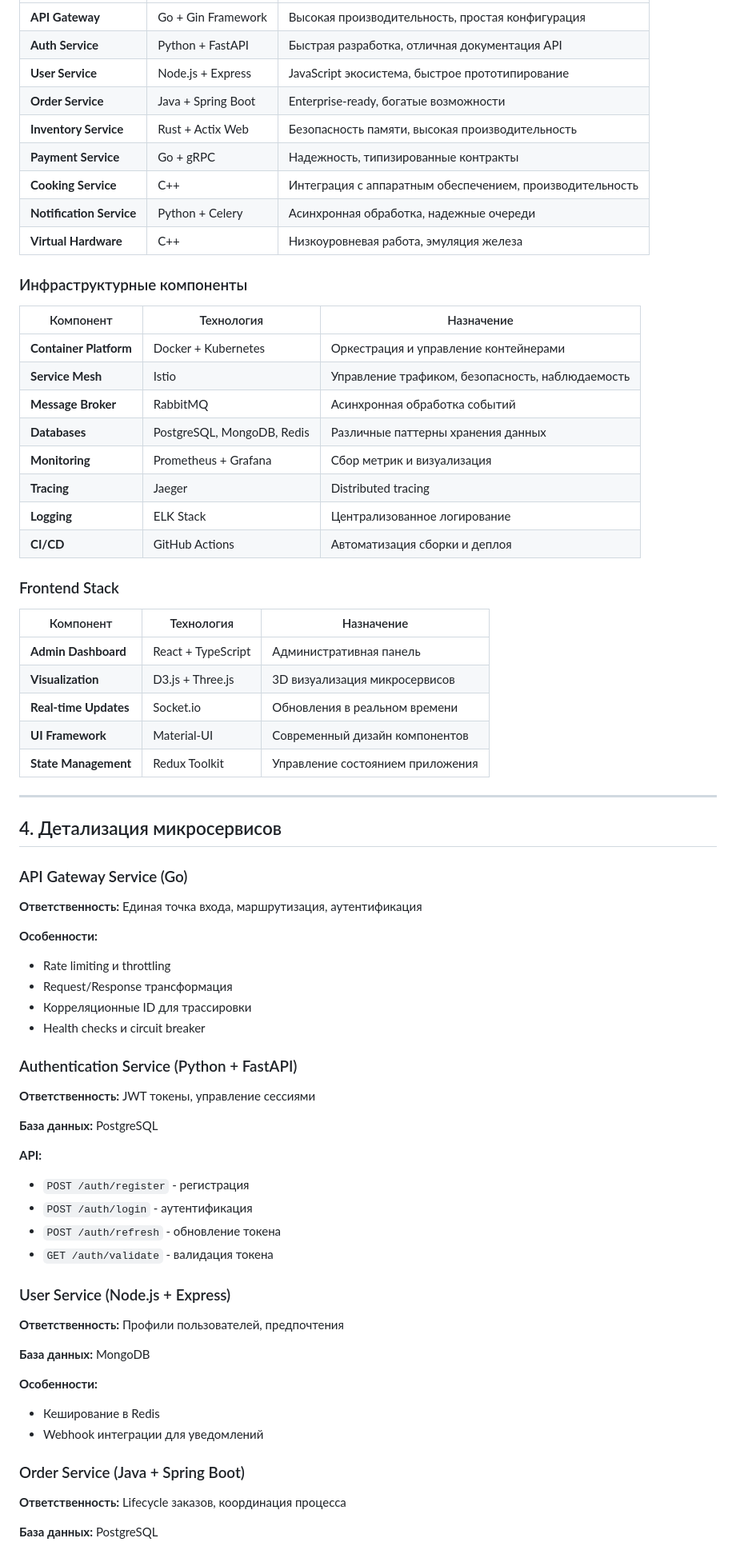
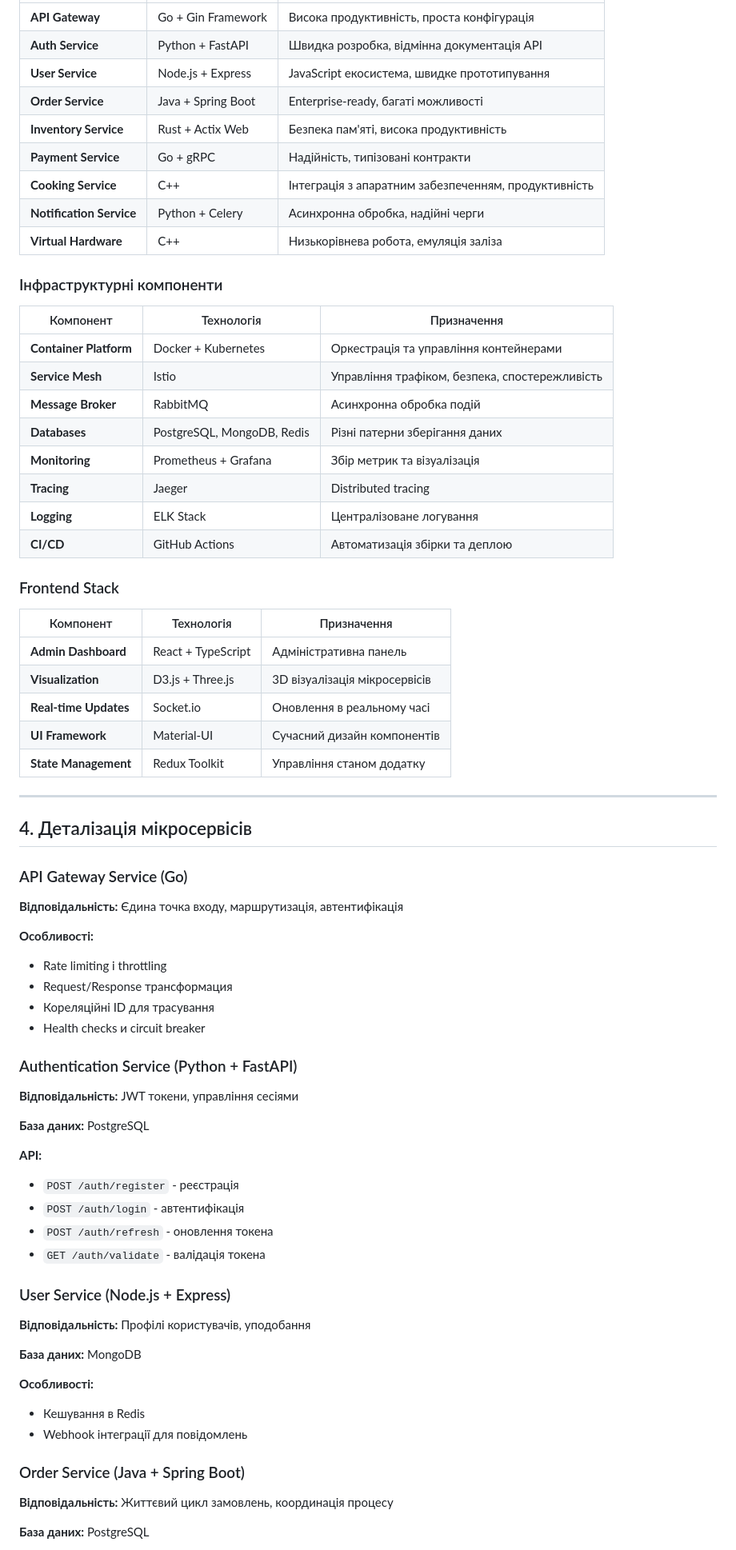
Before and after one commit to pukeeee/restaurant-microservices, a Markdown page: README.md, the part around the change printed below. Shown: that part at 80% size. Rendered like a GitHub page.

```diff
--- a/README.md
+++ b/README.md
@@ -78,79 +78,79 @@
 | --- | --- | --- |
-| **API Gateway** | Go + Gin Framework | Высокая производительность, простая конфигурация |
-| **Auth Service** | Python + FastAPI | Быстрая разработка, отличная документация API |
-| **User Service** | Node.js + Express | JavaScript экосистема, быстрое прототипирование |
-| **Order Service** | Java + Spring Boot | Enterprise-ready, богатые возможности |
-| **Inventory Service** | Rust + Actix Web | Безопасность памяти, высокая производительность |
-| **Payment Service** | Go + gRPC | Надежность, типизированные контракты |
-| **Cooking Service** | C++ | Интеграция с аппаратным обеспечением, производительность |
-| **Notification Service** | Python + Celery | Асинхронная обработка, надежные очереди |
-| **Virtual Hardware** | C++ | Низкоуровневая работа, эмуляция железа |
+| **API Gateway** | Go + Gin Framework | Висока продуктивність, проста конфігурація |
+| **Auth Service** | Python + FastAPI | Швидка розробка, відмінна документація API |
+| **User Service** | Node.js + Express | JavaScript екосистема, швидке прототипування |
+| **Order Service** | Java + Spring Boot | Enterprise-ready, багаті можливості |
+| **Inventory Service** | Rust + Actix Web | Безпека пам'яті, висока продуктивність |
+| **Payment Service** | Go + gRPC | Надійність, типізовані контракти |
+| **Cooking Service** | C++ | Інтеграція з апаратним забезпеченням, продуктивність |
+| **Notification Service** | Python + Celery | Асинхронна обробка, надійні черги |
+| **Virtual Hardware** | C++ | Низькорівнева робота, емуляція заліза |
 
-### Инфраструктурные компоненты
+### Інфраструктурні компоненти
 
-| Компонент | Технология | Назначение |
+| Компонент | Технологія | Призначення |
 | --- | --- | --- |
-| **Container Platform** | Docker + Kubernetes | Оркестрация и управление контейнерами |
-| **Service Mesh** | Istio | Управление трафиком, безопасность, наблюдаемость |
-| **Message Broker** | RabbitMQ | Асинхронная обработка событий |
-| **Databases** | PostgreSQL, MongoDB, Redis | Различные паттерны хранения данных |
-| **Monitoring** | Prometheus + Grafana | Сбор метрик и визуализация |
+| **Container Platform** | Docker + Kubernetes | Оркестрація та управління контейнерами |
+| **Service Mesh** | Istio | Управління трафіком, безпека, спостережливість |
+| **Message Broker** | RabbitMQ | Асинхронна обробка подій |
+| **Databases** | PostgreSQL, MongoDB, Redis | Різні патерни зберігання даних |
+| **Monitoring** | Prometheus + Grafana | Збір метрик та візуалізація |
 | **Tracing** | Jaeger | Distributed tracing |
-| **Logging** | ELK Stack | Централизованное логирование |
-| **CI/CD** | GitHub Actions | Автоматизация сборки и деплоя |
+| **Logging** | ELK Stack | Централізоване логування |
+| **CI/CD** | GitHub Actions | Автоматизація збірки та деплою |
 
 ### Frontend Stack
 
-| Компонент | Технология | Назначение |
+| Компонент | Технологія | Призначення |
 | --- | --- | --- |
-| **Admin Dashboard** | React + TypeScript | Административная панель |
-| **Visualization** | D3.js + Three.js | 3D визуализация микросервисов |
-| **Real-time Updates** | Socket.io | Обновления в реальном времени |
-| **UI Framework** | Material-UI | Современный дизайн компонентов |
-| **State Management** | Redux Toolkit | Управление состоянием приложения |
+| **Admin Dashboard** | React + TypeScript | Адміністративна панель |
+| **Visualization** | D3.js + Three.js | 3D візуалізація мікросервісів |
+| **Real-time Updates** | Socket.io | Оновлення в реальному часі |
+| **UI Framework** | Material-UI | Сучасний дизайн компонентів |
+| **State Management** | Redux Toolkit | Управління станом додатку |
 
 ---
 
-## 4. Детализация микросервисов
+## 4. Деталізація мікросервісів
 
 ### API Gateway Service (Go)
 
-**Ответственность:** Единая точка входа, маршрутизация, аутентификация
+**Відповідальність:** Єдина точка входу, маршрутизація, автентифікація
 
-**Особенности:**
+**Особливості:**
 
-- Rate limiting и throttling
+- Rate limiting і throttling
 - Request/Response трансформация
-- Корреляционные ID для трассировки
+- Кореляційні ID для трасування
 - Health checks и circuit breaker
 
 ### Authentication Service (Python + FastAPI)
 
-**Ответственность:** JWT токены, управление сессиями
+**Відповідальність:** JWT токени, управління сесіями
 
-**База данных:** PostgreSQL
+**База даних:** PostgreSQL
 
 **API:**
 
-- `POST /auth/register` - регистрация
-- `POST /auth/login` - аутентификация
-- `POST /auth/refresh` - обновление токена
-- `GET /auth/validate` - валидация токена
+- `POST /auth/register` - реєстрація
+- `POST /auth/login` - автентифікація
+- `POST /auth/refresh` - оновлення токена
+- `GET /auth/validate` - валідація токена
 
 ### User Service (Node.js + Express)
 
-**Ответственность:** Профили пользователей, предпочтения
+**Відповідальність:** Профілі користувачів, уподобання
 
-**База данных:** MongoDB
+**База даних:** MongoDB
 
-**Особенности:**
+**Особливості:**
 
-- Кеширование в Redis
-- Webhook интеграции для уведомлений
+- Кешування в Redis
+- Webhook інтеграції для повідомлень
 
 ### Order Service (Java + Spring Boot)
 
-**Ответственность:** Lifecycle заказов, координация процесса
+**Відповідальність:** Життєвий цикл замовлень, координація процесу
 
-**База данных:** PostgreSQL
+**База даних:** PostgreSQL
 
```
Also changed, not shown: other parts of README.md (+140 -136 lines).
